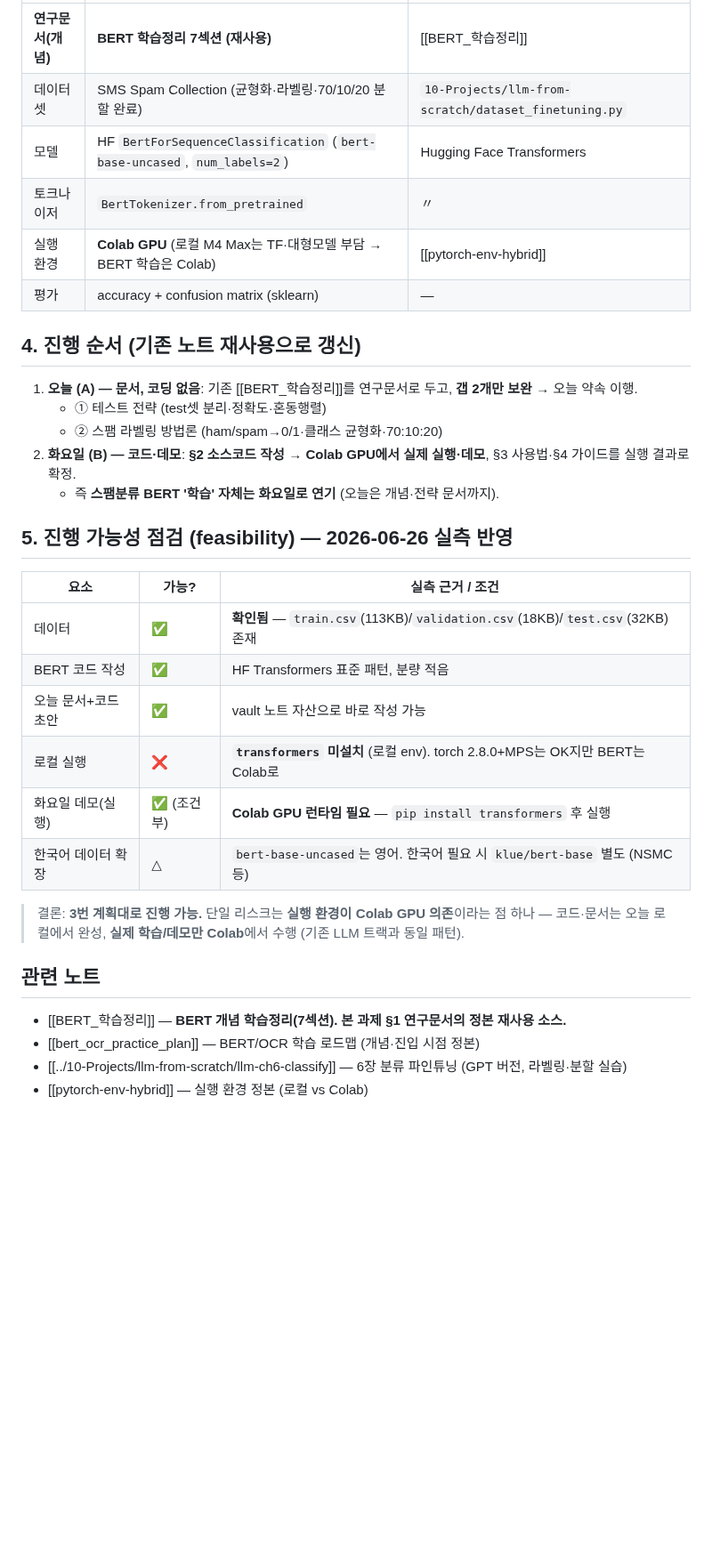
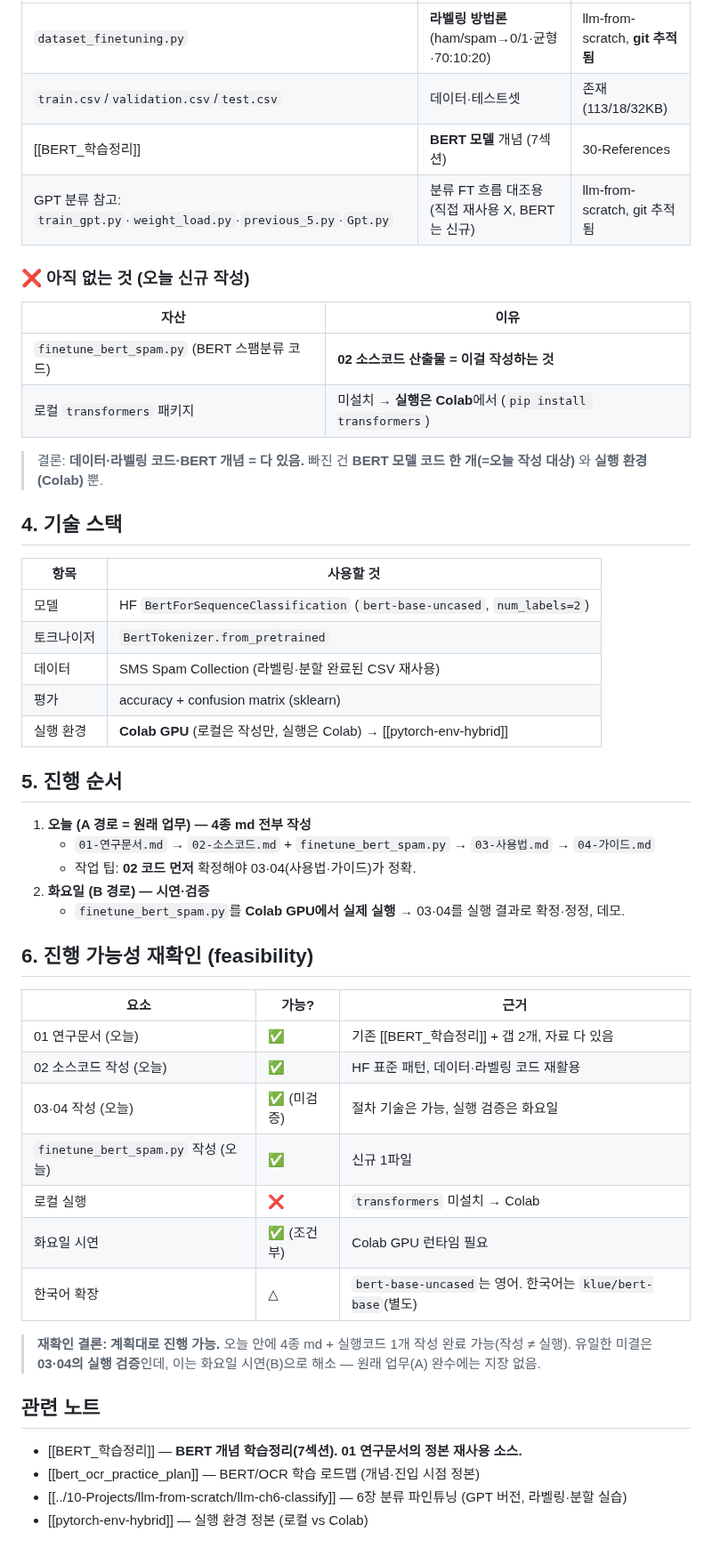
Before and after one commit to hyoungwonkang/python_prac_with_obsidian, a Markdown page: 30-References/bert-rnd-deliverable-plan.md, the part around one of its changes. Shown at 89% size. Drawn GitHub-style; blank space fills up the shorter version.

```diff
--- a/30-References/bert-rnd-deliverable-plan.md
+++ b/30-References/bert-rnd-deliverable-plan.md
@@ -57,35 +63,52 @@ BERT 스팸분류 R&D 문서
 |---|---|---|
-| **연구문서(개념)** | **BERT 학습정리 7섹션 (재사용)** | [[BERT_학습정리]] |
-| 데이터셋 | SMS Spam Collection (균형화·라벨링·70/10/20 분할 완료) | `10-Projects/llm-from-scratch/dataset_finetuning.py` |
-| 모델 | HF `BertForSequenceClassification` (`bert-base-uncased`, `num_labels=2`) | Hugging Face Transformers |
-| 토크나이저 | `BertTokenizer.from_pretrained` | 〃 |
-| 실행 환경 | **Colab GPU** (로컬 M4 Max는 TF·대형모델 부담 → BERT 학습은 Colab) | [[pytorch-env-hybrid]] |
-| 평가 | accuracy + confusion matrix (sklearn) | — |
+| `dataset_finetuning.py` | **라벨링 방법론** (ham/spam→0/1·균형·70:10:20) | llm-from-scratch, **git 추적됨** |
+| `train.csv`/`validation.csv`/`test.csv` | 데이터·테스트셋 | 존재(113/18/32KB) |
+| [[BERT_학습정리]] | **BERT 모델** 개념 (7섹션) | 30-References |
+| GPT 분류 참고: `train_gpt.py`·`weight_load.py`·`previous_5.py`·`Gpt.py` | 분류 FT 흐름 대조용(직접 재사용 X, BERT는 신규) | llm-from-scratch, git 추적됨 |
 
-## 4. 진행 순서 (기존 노트 재사용으로 갱신)
+### ❌ 아직 없는 것 (오늘 신규 작성)
+| 자산 | 이유 |
+|---|---|
+| `finetune_bert_spam.py` (BERT 스팸분류 코드) | **02 소스코드 산출물 = 이걸 작성하는 것** |
+| 로컬 `transformers` 패키지 | 미설치 → **실행은 Colab**에서 (`pip install transformers`) |
 
-1. **오늘 (A) — 문서, 코딩 없음**: 기존 [[BERT_학습정리]]를 연구문서로 두고, **갭 2개만 보완** → 오늘 약속 이행.
-   - ① 테스트 전략 (test셋 분리·정확도·혼동행렬)
-   - ② 스팸 라벨링 방법론 (ham/spam→0/1·클래스 균형화·70:10:20)
-2. **화요일 (B) — 코드·데모**: **§2 소스코드 작성** → **Colab GPU에서 실제 실행·데모**, §3 사용법·§4 가이드를 실행 결과로 확정.
-   - 즉 **스팸분류 BERT '학습' 자체는 화요일로 연기** (오늘은 개념·전략 문서까지).
+> 결론: **데이터·라벨링 코드·BERT 개념 = 다 있음.** 빠진 건 **BERT 모델 코드 한 개(=오늘 작성 대상)** 와 **실행 환경(Colab)** 뿐.
 
-## 5. 진행 가능성 점검 (feasibility) — 2026-06-26 실측 반영
+## 4. 기술 스택
 
-| 요소 | 가능? | 실측 근거 / 조건 |
+| 항목 | 사용할 것 |
+|---|---|
+| 모델 | HF `BertForSequenceClassification` (`bert-base-uncased`, `num_labels=2`) |
+| 토크나이저 | `BertTokenizer.from_pretrained` |
+| 데이터 | SMS Spam Collection (라벨링·분할 완료된 CSV 재사용) |
+| 평가 | accuracy + confusion matrix (sklearn) |
+| 실행 환경 | **Colab GPU** (로컬은 작성만, 실행은 Colab) → [[pytorch-env-hybrid]] |
+
+## 5. 진행 순서
+
+1. **오늘 (A 경로 = 원래 업무) — 4종 md 전부 작성**
+   - `01-연구문서.md` → `02-소스코드.md` + `finetune_bert_spam.py` → `03-사용법.md` → `04-가이드.md`
+   - 작업 팁: **02 코드 먼저** 확정해야 03·04(사용법·가이드)가 정확.
+2. **화요일 (B 경로) — 시연·검증**
+   - `finetune_bert_spam.py`를 **Colab GPU에서 실제 실행** → 03·04를 실행 결과로 확정·정정, 데모.
+
+## 6. 진행 가능성 재확인 (feasibility)
+
+| 요소 | 가능? | 근거 |
 |---|---|---|
-| 데이터 | ✅ | **확인됨** — `train.csv`(113KB)/`validation.csv`(18KB)/`test.csv`(32KB) 존재 |
-| BERT 코드 작성 | ✅ | HF Transformers 표준 패턴, 분량 적음 |
-| 오늘 문서+코드초안 | ✅ | vault 노트 자산으로 바로 작성 가능 |
-| 로컬 실행 | ❌ | **`transformers` 미설치** (로컬 env). torch 2.8.0+MPS는 OK지만 BERT는 Colab로 |
-| 화요일 데모(실행) | ✅ (조건부) | **Colab GPU 런타임 필요** — `pip install transformers` 후 실행 |
-| 한국어 데이터 확장 | △ | `bert-base-uncased`는 영어. 한국어 필요 시 `klue/bert-base` 별도 (NSMC 등) |
+| 01 연구문서 (오늘) | ✅ | 기존 [[BERT_학습정리]] + 갭 2개, 자료 다 있음 |
+| 02 소스코드 작성 (오늘) | ✅ | HF 표준 패턴, 데이터·라벨링 코드 재활용 |
+| 03·04 작성 (오늘) | ✅ (미검증) | 절차 기술은 가능, 실행 검증은 화요일 |
+| `finetune_bert_spam.py` 작성 (오늘) | ✅ | 신규 1파일 |
+| 로컬 실행 | ❌ | `transformers` 미설치 → Colab |
+| 화요일 시연 | ✅ (조건부) | Colab GPU 런타임 필요 |
+| 한국어 확장 | △ | `bert-base-uncased`는 영어. 한국어는 `klue/bert-base`(별도) |
 
-> 결론: **3번 계획대로 진행 가능.** 단일 리스크는 **실행 환경이 Colab GPU 의존**이라는 점 하나 —
-> 코드·문서는 오늘 로컬에서 완성, **실제 학습/데모만 Colab**에서 수행 (기존 LLM 트랙과 동일 패턴).
+> **재확인 결론: 계획대로 진행 가능.** 오늘 안에 4종 md + 실행코드 1개 작성 완료 가능(작성 ≠ 실행).
+> 유일한 미결은 **03·04의 실행 검증**인데, 이는 화요일 시연(B)으로 해소 — 원래 업무(A) 완수에는 지장 없음.
 
 ## 관련 노트
-- [[BERT_학습정리]] — **BERT 개념 학습정리(7섹션). 본 과제 §1 연구문서의 정본 재사용 소스.**
+- [[BERT_학습정리]] — **BERT 개념 학습정리(7섹션). 01 연구문서의 정본 재사용 소스.**
 - [[bert_ocr_practice_plan]] — BERT/OCR 학습 로드맵 (개념·진입 시점 정본)
 - [[../10-Projects/llm-from-scratch/llm-ch6-classify]] — 6장 분류 파인튜닝 (GPT 버전, 라벨링·분할 실습)
 - [[pytorch-env-hybrid]] — 실행 환경 정본 (로컬 vs Colab)
```
Also changed, not shown: other parts of 30-References/bert-rnd-deliverable-plan.md (+41 -35 lines).
